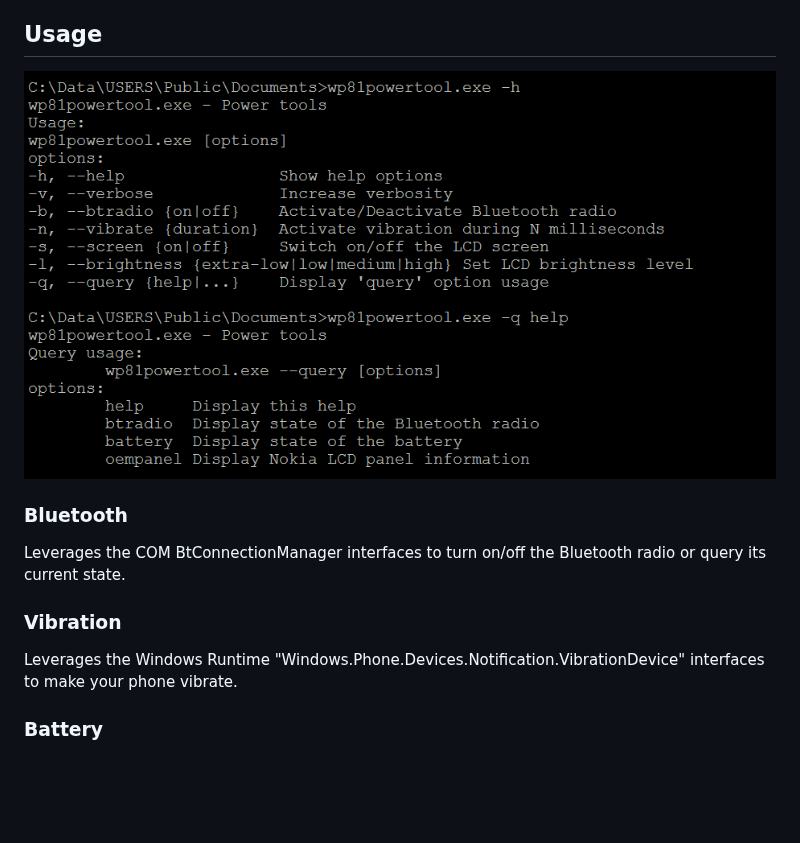
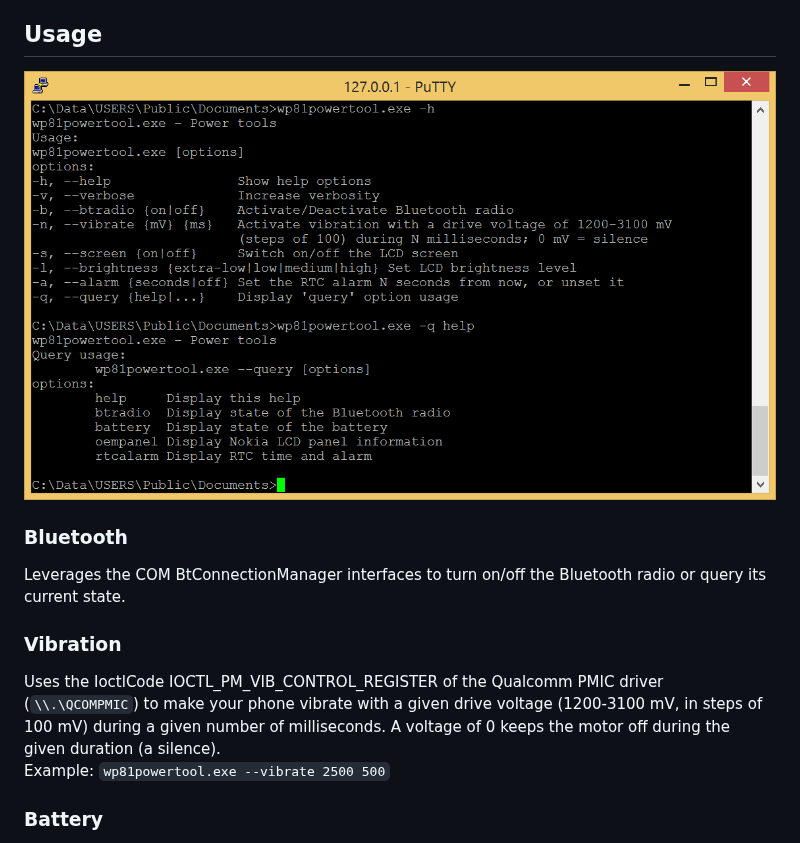
Before and after one commit to fredericGette/wp81powertool, a Markdown page: README.md, the part around the change. GitHub-like rendering; pictures changed too: Capture01.PNG; blank space fills up the shorter version.

Commit message:
update vibrate

```diff
--- a/README.md
+++ b/README.md
@@ -13,7 +13,8 @@ Leverages the COM BtConnectionManager interfaces to turn on/off the Bluetooth ra
 
 ### Vibration
 
-Leverages the Windows Runtime "Windows.Phone.Devices.Notification.VibrationDevice" interfaces to make your phone vibrate.
+Uses the IoctlCode IOCTL_PM_VIB_CONTROL_REGISTER of the Qualcomm PMIC driver (`\\.\QCOMPMIC`) to make your phone vibrate with a given drive voltage (1200-3100 mV, in steps of 100 mV) during a given number of milliseconds. A voltage of 0 keeps the motor off during the given duration (a silence).
+Example: `wp81powertool.exe --vibrate 2500 500`
 
 ### Battery
 
```
Also changed, not shown: 5 other files.
